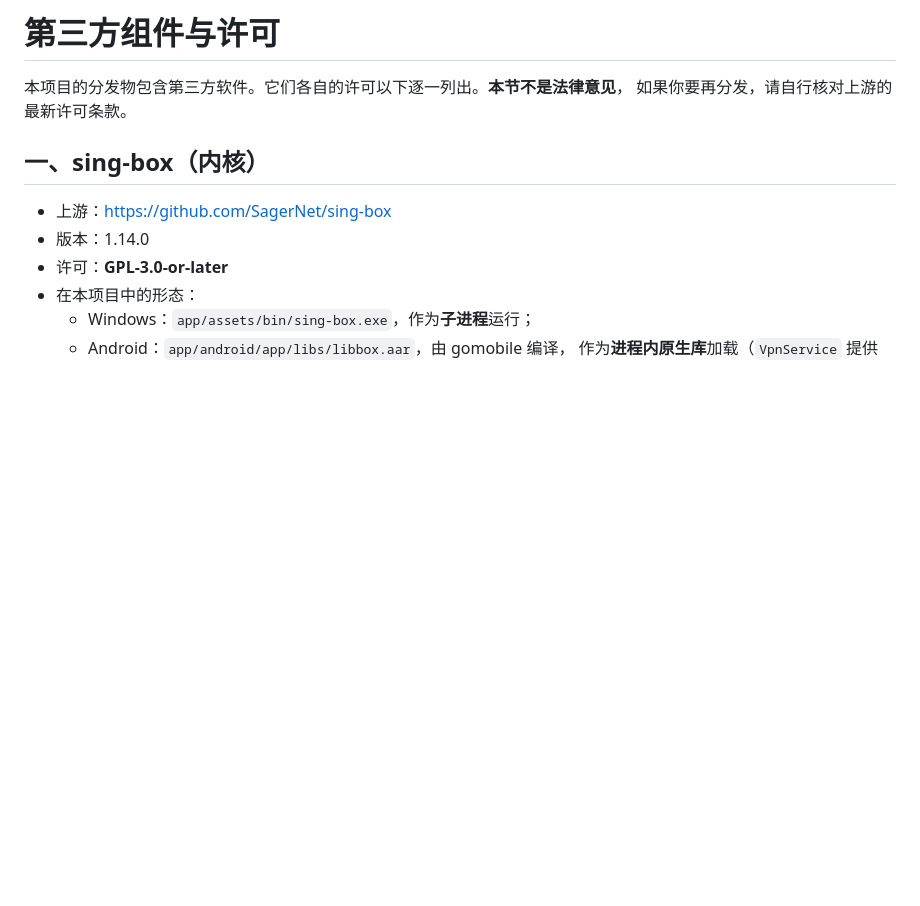
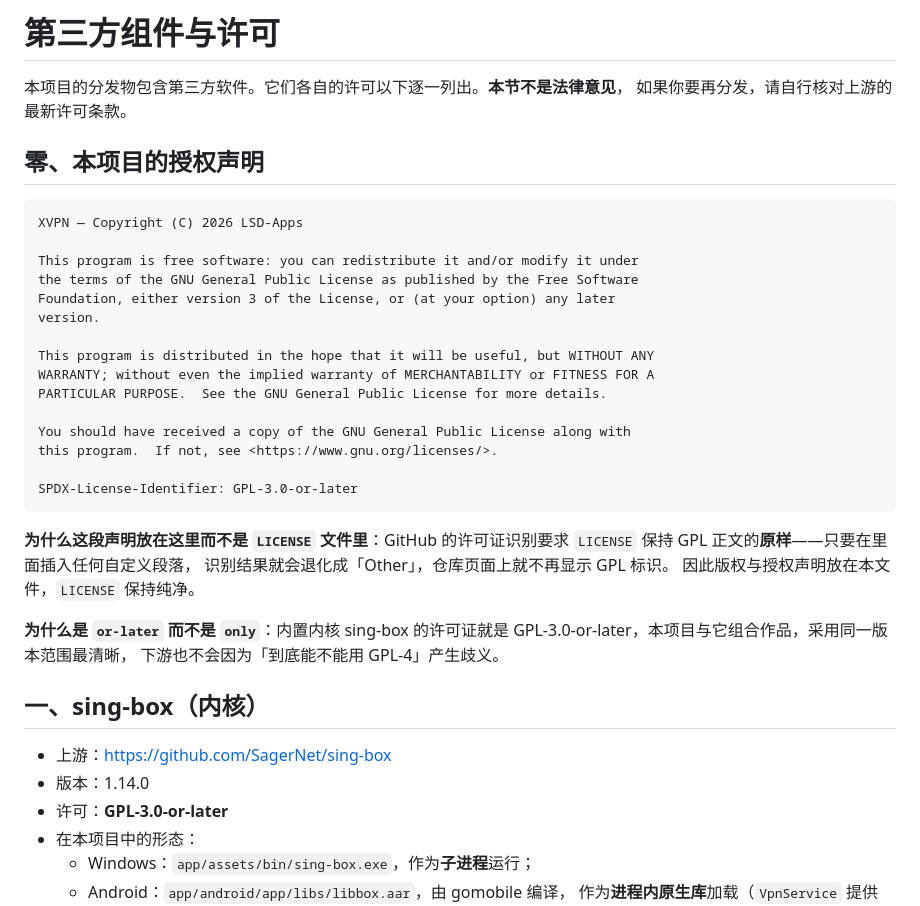
Before and after one commit to LSD-Apps/XVPN, a Markdown page: NOTICE.md, the part around the change. GitHub-like rendering; blank space fills up the shorter version.

Commit message:
LICENSE 保持 GPL 原样以维持 GitHub 识别，授权声明移至 NOTICE
上一版在 LICENSE 正文前插入了版权行与 SPDX 标识，结果适得其反：
GitHub 的许可证识别要求 LICENSE 是 GPL 正文的**原样文本**，插入任何自定义
段落都会让识别退化成「Other」——仓库页面上原本显示的
「GNU General Public License v3.0」标识因此消失，反而降低可发现性。

现在：
- LICENSE 恢复为纯净的 GPL-3.0 模板（与上游 gnu.org 一致）；
- 版权行、授权声明与 SPDX-License-Identifier: GPL-3.0-or-later
  移到 NOTICE.md 新增的「零、本项目的授权声明」一节；
- 在该节里写明为什么这样拆分（否则后来者很可能又把它挪回 LICENSE）。

保留 or-later 而不是 only：内置内核 sing-box 即为 or-later，本项目与它构成
组合作品，采用同一版本范围可避免下游对「能否用 GPL-4」产生歧义。

````diff
--- a/NOTICE.md
+++ b/NOTICE.md
@@ -2,6 +2,35 @@
 
 本项目的分发物包含第三方软件。它们各自的许可以下逐一列出。**本节不是法律意见**，
 如果你要再分发，请自行核对上游的最新许可条款。
+
+## 零、本项目的授权声明
+
+```
+XVPN — Copyright (C) 2026 LSD-Apps
+
+This program is free software: you can redistribute it and/or modify it under
+the terms of the GNU General Public License as published by the Free Software
+Foundation, either version 3 of the License, or (at your option) any later
+version.
+
+This program is distributed in the hope that it will be useful, but WITHOUT ANY
+WARRANTY; without even the implied warranty of MERCHANTABILITY or FITNESS FOR A
+PARTICULAR PURPOSE.  See the GNU General Public License for more details.
+
+You should have received a copy of the GNU General Public License along with
+this program.  If not, see <https://www.gnu.org/licenses/>.
+
+SPDX-License-Identifier: GPL-3.0-or-later
+```
+
+**为什么这段声明放在这里而不是 `LICENSE` 文件里**：GitHub 的许可证识别要求
+`LICENSE` 保持 GPL 正文的**原样**——只要在里面插入任何自定义段落，
+识别结果就会退化成「Other」，仓库页面上就不再显示 GPL 标识。
+因此版权与授权声明放在本文件，`LICENSE` 保持纯净。
+
+**为什么是 `or-later` 而不是 `only`**：内置内核 sing-box 的许可证就是
+GPL-3.0-or-later，本项目与它组合作品，采用同一版本范围最清晰，
+下游也不会因为「到底能不能用 GPL-4」产生歧义。
 
 ## 一、sing-box（内核）
 
````
